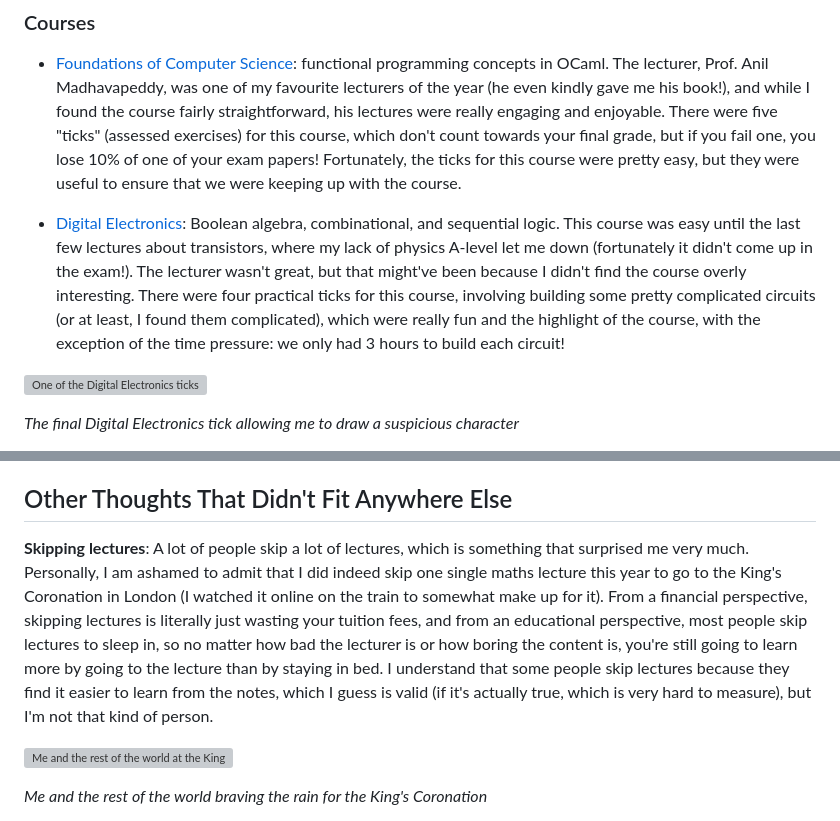
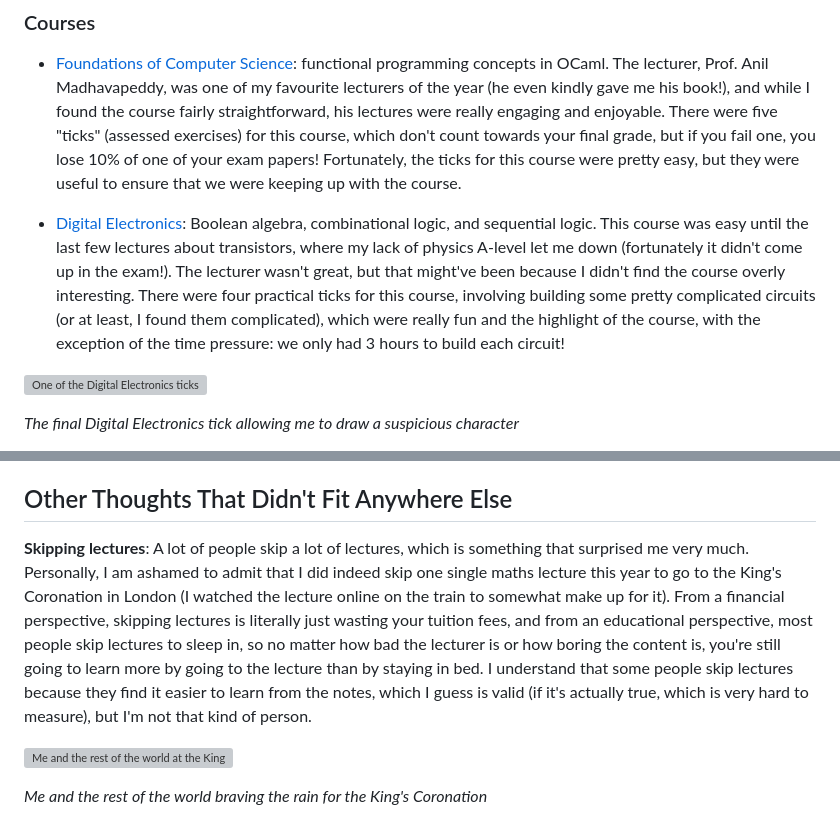
Before and after one commit to w-henderson/Portfolio, a Markdown page: content/blog/first-year-at-cambridge.md, 2 parts joined by grey strips. Rendered like a GitHub page; grey boxes are pictures that could not be loaded.

Commit message:
fix: minor typos in Cambridge blog post

```diff
--- a/content/blog/first-year-at-cambridge.md
+++ b/content/blog/first-year-at-cambridge.md
@@ -35,7 +35,7 @@ After Freshers' Week, which was quite overwhelming but exciting nonetheless, lec
 
 - [Foundations of Computer Science](https://www.cl.cam.ac.uk/teaching/2223/FoundsCS/): functional programming concepts in OCaml. The lecturer, Prof. Anil Madhavapeddy, was one of my favourite lecturers of the year (he even kindly gave me his book!), and while I found the course fairly straightforward, his lectures were really engaging and enjoyable. There were five "ticks" (assessed exercises) for this course, which don't count towards your final grade, but if you fail one, you lose 10% of one of your exam papers! Fortunately, the ticks for this course were pretty easy, but they were useful to ensure that we were keeping up with the course.
 
-- [Digital Electronics](https://www.cl.cam.ac.uk/teaching/2223/DigElec/): Boolean algebra, combinational, and sequential logic. This course was easy until the last few lectures about transistors, where my lack of physics A-level let me down (fortunately it didn't come up in the exam!). The lecturer wasn't great, but that might've been because I didn't find the course overly interesting. There were four practical ticks for this course, involving building some pretty complicated circuits (or at least, I found them complicated), which were really fun and the highlight of the course, with the exception of the time pressure: we only had 3 hours to build each circuit!
+- [Digital Electronics](https://www.cl.cam.ac.uk/teaching/2223/DigElec/): Boolean algebra, combinational logic, and sequential logic. This course was easy until the last few lectures about transistors, where my lack of physics A-level let me down (fortunately it didn't come up in the exam!). The lecturer wasn't great, but that might've been because I didn't find the course overly interesting. There were four practical ticks for this course, involving building some pretty complicated circuits (or at least, I found them complicated), which were really fun and the highlight of the course, with the exception of the time pressure: we only had 3 hours to build each circuit!
 
 ![One of the Digital Electronics ticks](/images/blog_images/first_year_digelec.jpg)
 
@@ -175,7 +175,7 @@ Despite almost my entire summer being taken up with a very exciting internship,
 
 ## <a name="other-thoughts"></a>Other Thoughts That Didn't Fit Anywhere Else
 
-**Skipping lectures**: A lot of people skip a lot of lectures, which is something that surprised me very much. Personally, I am ashamed to admit that I did indeed skip one single maths lecture this year to go to the King's Coronation in London (I watched it online on the train to somewhat make up for it). From a financial perspective, skipping lectures is literally just wasting your tuition fees, and from an educational perspective, most people skip lectures to sleep in, so no matter how bad the lecturer is or how boring the content is, you're still going to learn more by going to the lecture than by staying in bed. I understand that some people skip lectures because they find it easier to learn from the notes, which I guess is valid (if it's actually true, which is very hard to measure), but I'm not that kind of person.
+**Skipping lectures**: A lot of people skip a lot of lectures, which is something that surprised me very much. Personally, I am ashamed to admit that I did indeed skip one single maths lecture this year to go to the King's Coronation in London (I watched the lecture online on the train to somewhat make up for it). From a financial perspective, skipping lectures is literally just wasting your tuition fees, and from an educational perspective, most people skip lectures to sleep in, so no matter how bad the lecturer is or how boring the content is, you're still going to learn more by going to the lecture than by staying in bed. I understand that some people skip lectures because they find it easier to learn from the notes, which I guess is valid (if it's actually true, which is very hard to measure), but I'm not that kind of person.
 
 ![Me and the rest of the world at the King's Coronation](/images/blog_images/first_year_coronation.jpg)
 
```
